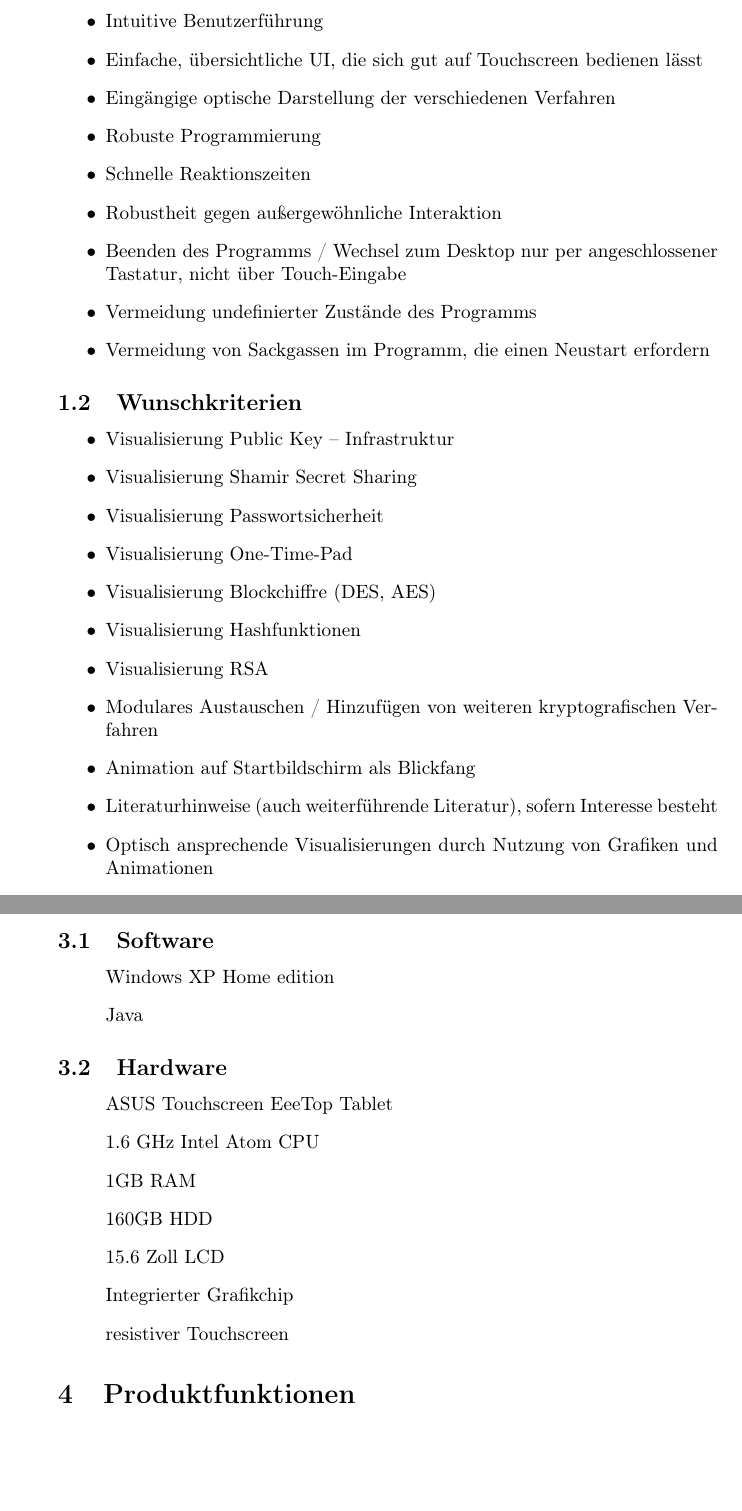
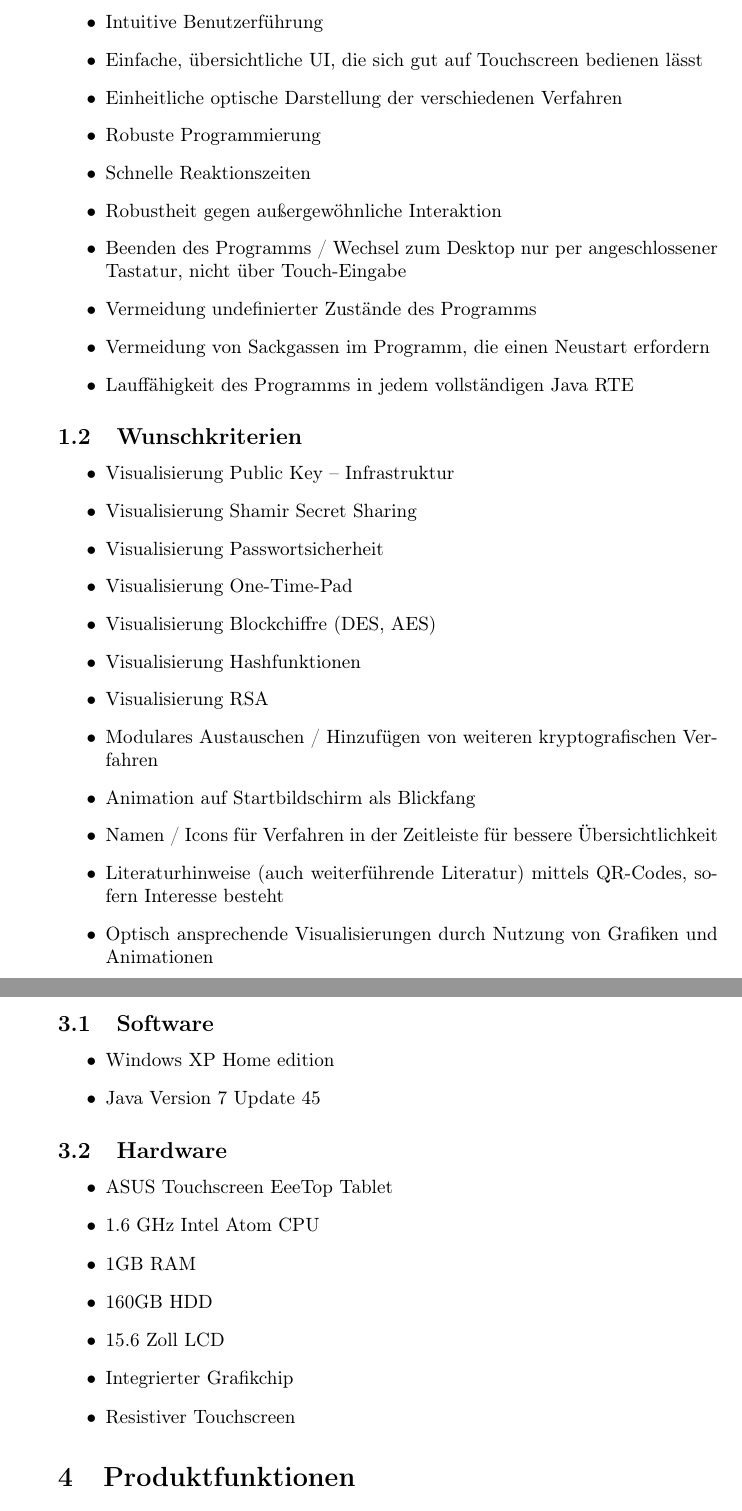
Before and after one commit to matthiasplappert/Cryptographics, a LaTeX document (cg_pflichtenheft/cg_pse_pflichtenheft.tex): two parts of pages 4 and 6 of 26, joined at a grey line, cut so that both start at the same text, the shorter picture padded with empty space. Compiled offline with pdfLaTeX.

Commit message:
Implemented small changes from feedback

```diff
--- a/cg_pflichtenheft/cg_pse_pflichtenheft.tex
+++ b/cg_pflichtenheft/cg_pse_pflichtenheft.tex
@@ -17,7 +17,7 @@
 \setlist[PD]{label=/PD\arabic*/}
 
 
-\title{Cryptographics Pflichtenheft}
+\title{\textbf{Pflichtenheft} \\ Cryptographics}
 \author{}
 \date{\today}
 
@@ -77,13 +77,14 @@ In der Demo wird dem Nutzer der Ablauf der Verschlüsselung möglichst anschauli
     \item Interaktion des Benutzers über den Touchscreen
     \item Intuitive Benutzerführung
     \item Einfache, übersichtliche UI, die sich gut auf Touchscreen bedienen lässt
-    \item Eingängige optische Darstellung der verschiedenen Verfahren
+    \item Einheitliche optische Darstellung der verschiedenen Verfahren
     \item Robuste Programmierung
     \item Schnelle Reaktionszeiten
     \item Robustheit gegen au"sergewöhnliche Interaktion
     \item Beenden des Programms / Wechsel zum Desktop nur per angeschlossener Tastatur, nicht über Touch-Eingabe
     \item Vermeidung undefinierter Zustände des Programms
     \item Vermeidung von Sackgassen im Programm, die einen Neustart erfordern
+    \item Lauffähigkeit des Programms in jedem vollständigen Java RTE
 \end{itemize}
 
 \subsection{Wunschkriterien}
@@ -98,7 +99,8 @@ In der Demo wird dem Nutzer der Ablauf der Verschlüsselung möglichst anschauli
     \item Visualisierung RSA
     \item Modulares Austauschen / Hinzufügen von weiteren kryptografischen Verfahren
     \item Animation auf Startbildschirm als Blickfang
-    \item Literaturhinweise (auch weiterführende Literatur), sofern Interesse besteht
+    \item Namen / Icons für Verfahren in der Zeitleiste für bessere Übersichtlichkeit
+    \item Literaturhinweise (auch weiterführende Literatur) mittels QR-Codes, sofern Interesse besteht
     \item Optisch ansprechende Visualisierungen durch Nutzung von Grafiken und Animationen
     \item Verbesserte Verständlichkeit der Visualisierungen durch Verwendung von z.B. Analogien
     \item Visualisierung von Angriffen auf Verfahren
@@ -139,21 +141,21 @@ Cryptographics wird nicht ausschließlich, aber primär für folgende Spezifikat
 
 \subsection{Software}
 
-\begin{itemize}[label={}]
+\begin{itemize}
 	\item Windows XP Home edition
-	\item Java
+	\item Java Version 7 Update 45
 \end{itemize}
 
 \subsection{Hardware}
 
-\begin{itemize}[label={}]
+\begin{itemize}
 	\item ASUS Touchscreen EeeTop Tablet
 	\item 1.6 GHz Intel Atom CPU
 	\item 1GB RAM
 	\item 160GB HDD
 	\item 15.6 Zoll LCD
 	\item Integrierter Grafikchip
-	\item resistiver Touchscreen
+	\item Resistiver Touchscreen
 \end{itemize}
 
 \section{Produktfunktionen}
```
Also changed, not shown: cg_pflichtenheft/cg_pse_pflichtenheft.tex (6 more changed lines).
